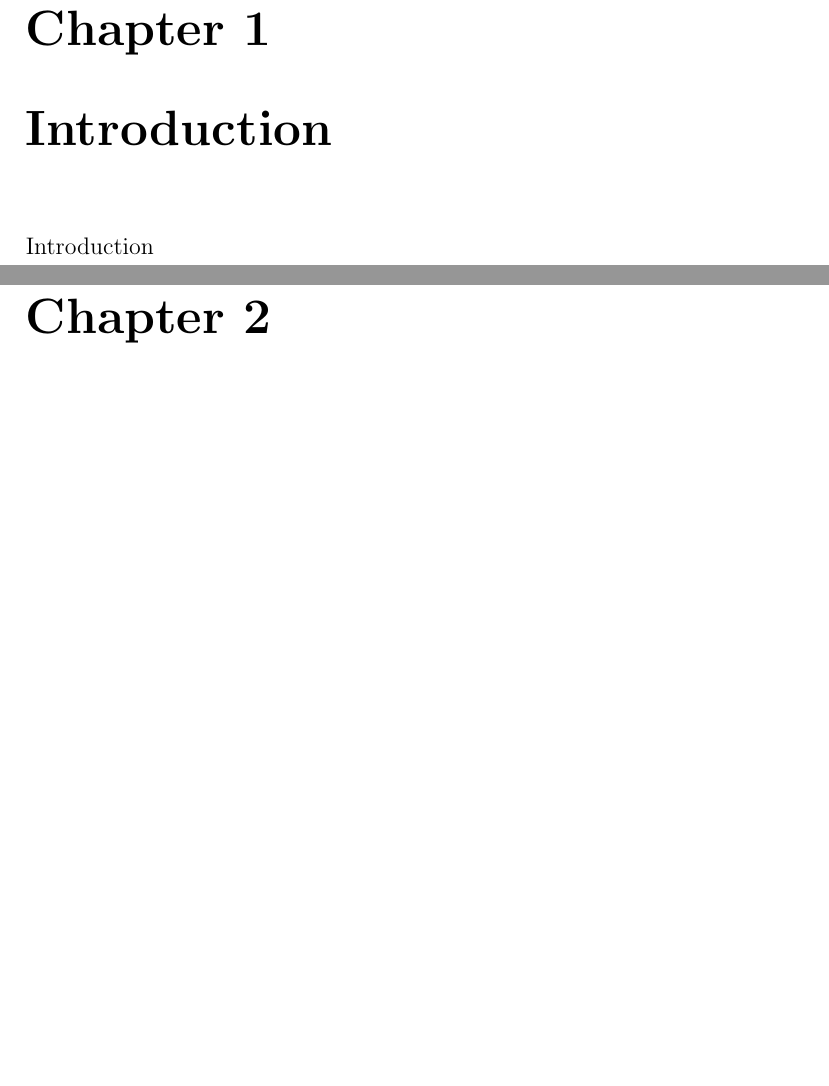
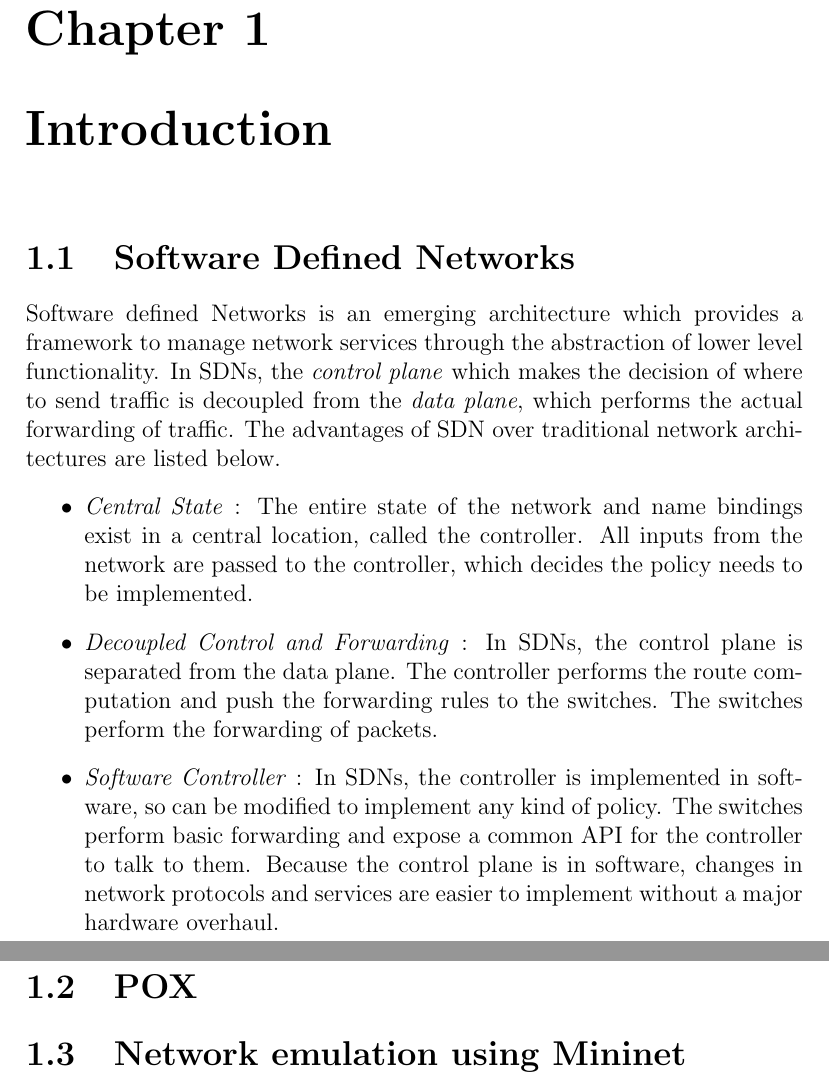
Before and after one commit to sskausik08/poxvine, a LaTeX thesis (btp-report/main.tex, which reads btp-report/Chapters/introduction.tex): two parts of pages 5 and 6 of 6 before the commit and two parts of pages 5 and 6 of 8 after it, joined at a grey line, cut so that both start at the same text, the shorter picture padded with empty space. Compiled offline with pdfLaTeX.

Commit message:
Added content to report

```diff
--- a/btp-report/Chapters/introduction.tex
+++ b/btp-report/Chapters/introduction.tex
@@ -1,3 +1,13 @@
 \chapter{Introduction}
 
-Introduction
+\section{Software Defined Networks}
+Software defined Networks is an emerging architecture which provides a framework to manage network services through the abstraction of lower level functionality. In SDNs, the \emph{control plane} which makes the decision of where to send traffic is decoupled from the \emph{data plane}, which performs the actual forwarding of traffic. The advantages of SDN over traditional network architectures are listed below.
+\begin{itemize}
+	\item \textit{Central State} : The entire state of the network and name bindings exist in a central location, called the controller. All inputs from the network are passed to the controller, which decides the policy needs to be implemented.
+	\item \textit{Decoupled Control and Forwarding} : In SDNs, the control plane is separated from the data plane. The controller performs the route computation and push the forwarding rules to the switches. The switches perform the forwarding of packets.
+	\item \textit{Software Controller} : In SDNs, the controller is implemented in software, so can be modified to implement any kind of policy. The switches perform basic forwarding and expose a common API for the controller to talk to them. Because the control plane is in software, changes in network protocols and services are easier to implement without a major hardware overhaul.
+\end{itemize}
+
+\section{POX}
+
+\section{Network emulation using Mininet}
```
Also changed, not shown: btp-report/Chapters/chapter4.tex (+9 -0 lines), btp-report/abstract.tex (+1 -0 lines), btp-report/cover.tex (+3 -4 lines), btp-report/main.tex (+1 -0 lines), btp-report/Chapters/chapter2.tex (line endings or trailing spaces), btp-report/main.pdf, 12 other files.
